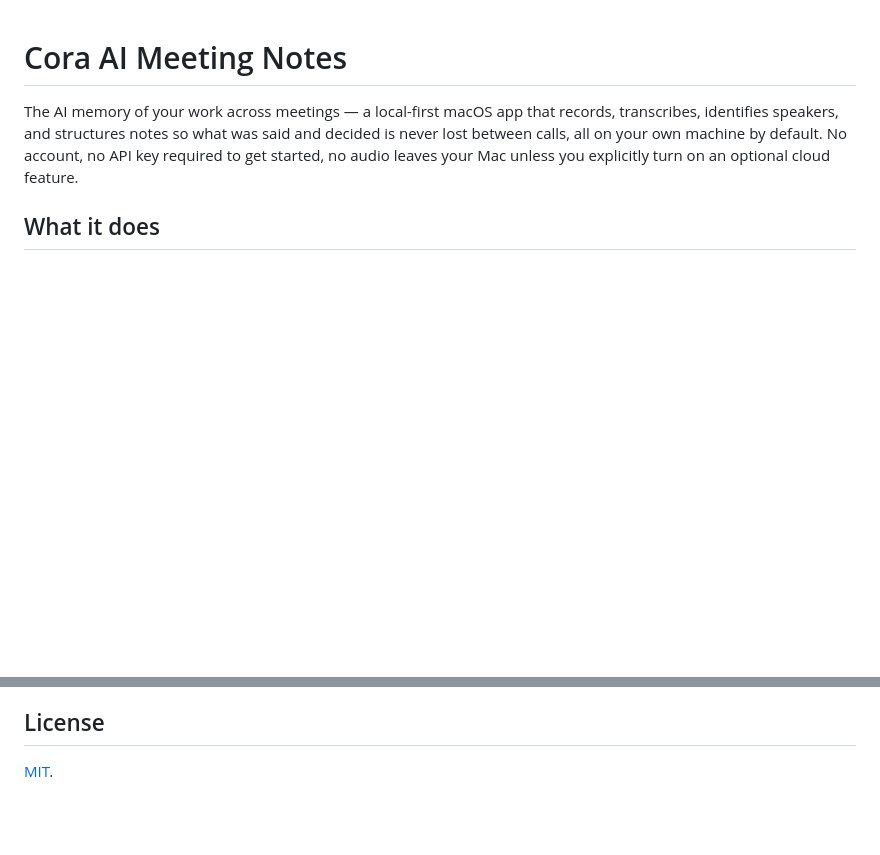
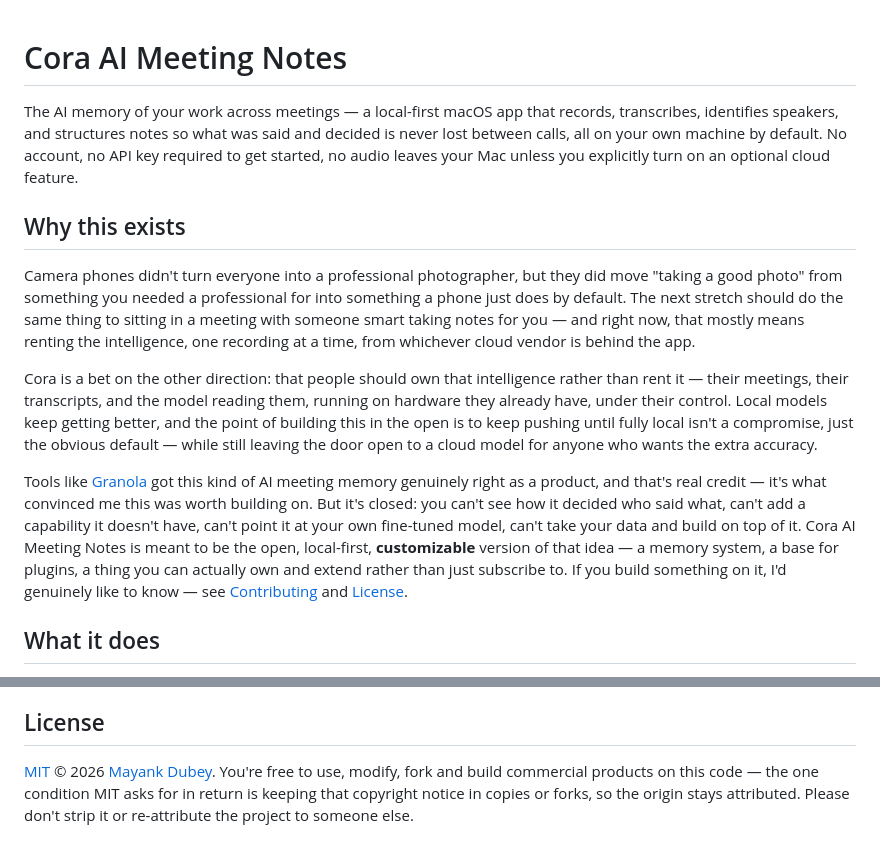
Before and after one commit to mkdsrt10/cora-ai-meeting-notes, a Markdown page: README.md, 2 parts joined by grey strips. Drawn GitHub-style; blank space fills up the shorter version.

Commit message:
docs: add a "Why this exists" section and make attribution explicit
The README jumped straight from the tagline into feature bullets with no
account of what this project is actually for. Add the thesis behind it:
individuals should own their meeting intelligence rather than rent it from
a cloud vendor, the way camera phones made good photography a built-in
default instead of something you needed a professional for — local models
good enough for daily use, cloud kept as an option rather than a
requirement. Credits Granola as the product that proved this space out,
framed as the open, customizable, ownable alternative.

Also spell out in the License section, in plain language, what MIT already
requires: keep the copyright notice in copies and forks, so the project
stays attributed rather than silently re-attributed to someone else.

Co-Authored-By: Claude Sonnet 5 <noreply@anthropic.com>

```diff
--- a/README.md
+++ b/README.md
@@ -4,6 +4,29 @@ The AI memory of your work across meetings — a local-first macOS app that reco
 identifies speakers, and structures notes so what was said and decided is never lost between
 calls, all on your own machine by default. No account, no API key required to get started, no
 audio leaves your Mac unless you explicitly turn on an optional cloud feature.
+
+## Why this exists
+
+Camera phones didn't turn everyone into a professional photographer, but they did move "taking a
+good photo" from something you needed a professional for into something a phone just does by
+default. The next stretch should do the same thing to sitting in a meeting with someone smart
+taking notes for you — and right now, that mostly means renting the intelligence, one recording at
+a time, from whichever cloud vendor is behind the app.
+
+Cora is a bet on the other direction: that people should own that intelligence rather than rent it
+— their meetings, their transcripts, and the model reading them, running on hardware they already
+have, under their control. Local models keep getting better, and the point of building this
+in the open is to keep pushing until fully local isn't a compromise, just the obvious default —
+while still leaving the door open to a cloud model for anyone who wants the extra accuracy.
+
+Tools like [Granola](https://www.granola.ai) got this kind of AI meeting memory genuinely right as
+a product, and that's real credit — it's what convinced me this was worth building on. But it's
+closed: you can't see how it decided who said what, can't add a capability it doesn't have, can't
+point it at your own fine-tuned model, can't take your data and build on top of it. Cora AI Meeting
+Notes is meant to be the open, local-first, **customizable** version of that idea — a memory
+system, a base for plugins, a thing you can actually own and extend rather than just subscribe to.
+If you build something on it, I'd genuinely like to know — see [Contributing](#contributing) and
+[License](#license).
 
 ## What it does
 
@@ -172,4 +195,7 @@ described in [SECURITY.md](SECURITY.md).
 
 ## License
 
-[MIT](LICENSE).
+[MIT](LICENSE) © 2026 [Mayank Dubey](https://github.com/mkdsrt10). You're free to use, modify,
+fork and build commercial products on this code — the one condition MIT asks for in return is
+keeping that copyright notice in copies or forks, so the origin stays attributed. Please don't
+strip it or re-attribute the project to someone else.
```
